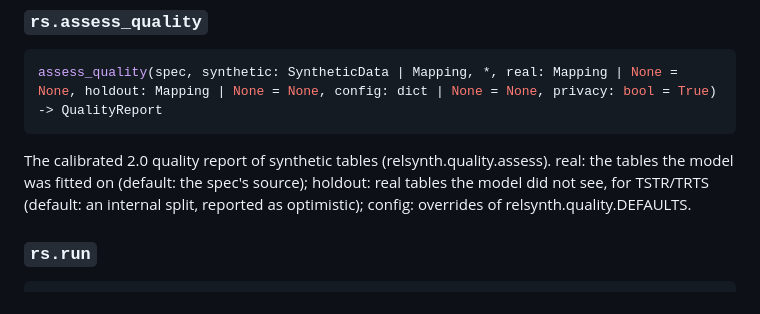
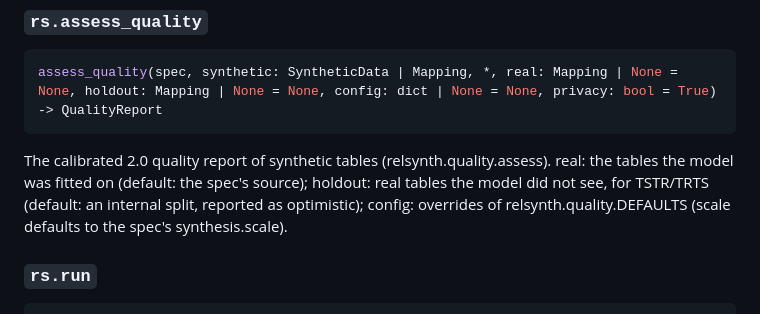
Before and after one commit to nick-developer/relsynth, a Markdown page: docs/api.md, the part around the change. GitHub-like rendering.

Commit message:
docs: regenerate the references for the merged connectors and commands
Signed-off-by: Claude <noreply@anthropic.com>

```diff
--- a/docs/api.md
+++ b/docs/api.md
@@ -86,7 +86,8 @@ assess_quality(spec, synthetic: SyntheticData | Mapping, *, real: Mapping | None
 The calibrated 2.0 quality report of synthetic tables (relsynth.quality.assess).
 real: the tables the model was fitted on (default: the spec's source);
 holdout: real tables the model did not see, for TSTR/TRTS (default: an internal
-split, reported as optimistic); config: overrides of relsynth.quality.DEFAULTS.
+split, reported as optimistic); config: overrides of relsynth.quality.DEFAULTS
+(scale defaults to the spec's synthesis.scale).
 
 ### `rs.run`
 
```
